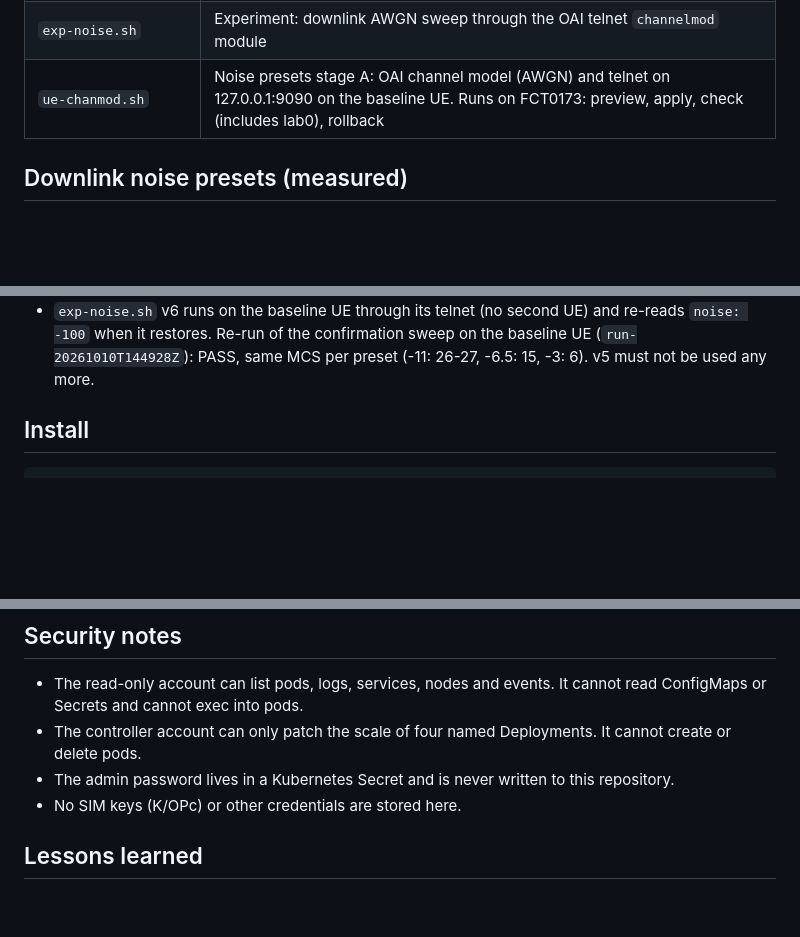
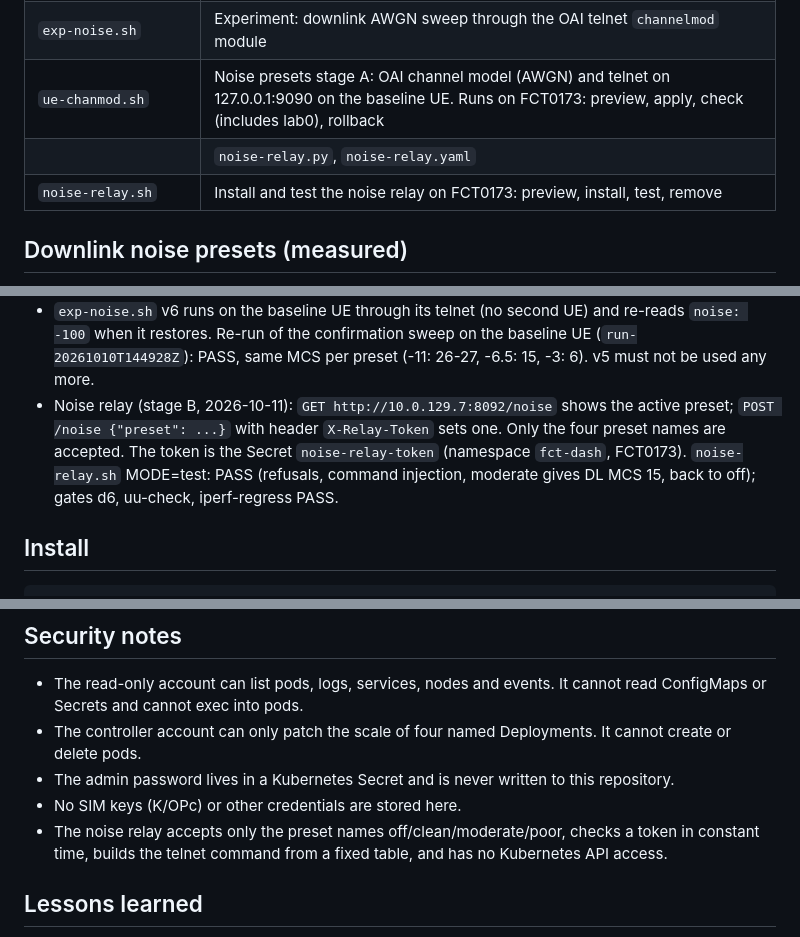
Before and after one commit to rediramli/R-D-Testbed, a Markdown page: README.md, 3 parts joined by grey strips. GitHub-like rendering; blank space fills up the shorter version.

Commit message:
README: noise relay (stage B)

````diff
--- a/README.md
+++ b/README.md
@@ -39,6 +39,8 @@ Goodput is reported in simulated time. rfsim runs about 1.88x faster than real t
 | `iperf-regress.sh` | Regression test: kill the UE mid speed test, require recovery without restarting the server |
 | `exp-noise.sh` | Experiment: downlink AWGN sweep through the OAI telnet `channelmod` module |
    | `ue-chanmod.sh` | Noise presets stage A: OAI channel model (AWGN) and telnet on 127.0.0.1:9090 on the baseline UE. Runs on FCT0173: preview, apply, check (includes lab0), rollback |
+      | `noise-relay.py`, `noise-relay.yaml` | Noise relay on the RAN host (10.0.129.7:8092, host network): sets the UE channel model to one of four fixed presets (off/clean/moderate/poor) through the UE telnet on 127.0.0.1:9090; changes need a shared token |
+   | `noise-relay.sh` | Install and test the noise relay on FCT0173: preview, install, test, remove |
 ## Downlink noise presets (measured)
 
 Chosen with `exp-noise.sh` v5 (AWGN on the UE receive path, OAI `channelmod`, DL speed test running).
@@ -59,6 +61,7 @@ Notes:
 - The sweep reached -2 dB (CQI 4, MCS 4, ~10 Mbit/s) without link loss; the loss threshold is lower and not yet measured.
  - Since 2026-10-10 the baseline UE runs with the channel model (AWGN, -100 dB) and a telnet server on 127.0.0.1:9090 (`ue-chanmod.sh`). The change is in `~/fct-testbed/ran/oai-nr-ue-deploy.json`, which `lab0-run.sh` applies, plus the ConfigMap `oai-ue-chanmod`; `ue.conf` is unchanged. Gates after the change: lab0 T0.4-T0.7, `d6-test.sh`, `iperf-regress.sh` and `uu-check.sh` all PASS.
 - `exp-noise.sh` v6 runs on the baseline UE through its telnet (no second UE) and re-reads `noise: -100` when it restores. Re-run of the confirmation sweep on the baseline UE (`run-20261010T144928Z`): PASS, same MCS per preset (-11: 26-27, -6.5: 15, -3: 6). v5 must not be used any more.
+-    Noise relay (stage B, 2026-10-11): `GET http://10.0.129.7:8092/noise` shows the active preset; `POST /noise {"preset": ...}` with header `X-Relay-Token` sets one. Only the four preset names are accepted. The token is the Secret `noise-relay-token` (namespace `fct-dash`, FCT0173). `noise-relay.sh` MODE=test: PASS (refusals, command injection, moderate gives DL MCS 15, back to off); gates d6, uu-check, iperf-regress PASS.
 ## Install
 
 ```bash
@@ -74,6 +77,7 @@ Then open `http://10.0.129.2:30880`.
 - The controller account can only patch the scale of four named Deployments. It cannot create or delete pods.
 - The admin password lives in a Kubernetes Secret and is never written to this repository.
 - No SIM keys (K/OPc) or other credentials are stored here.
+- The noise relay accepts only the preset names off/clean/moderate/poor, checks a token in constant time, builds the telnet command from a fixed table, and has no Kubernetes API access.
 
 ## Lessons learned
 
````
